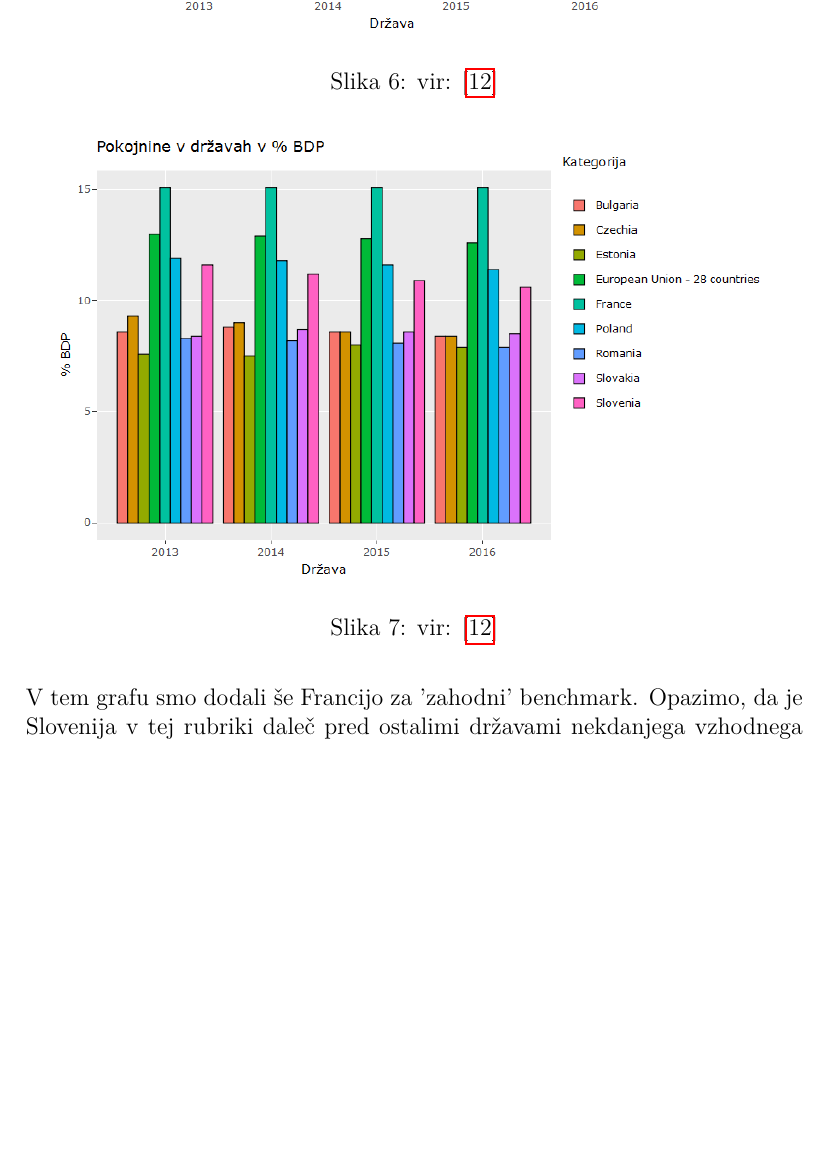
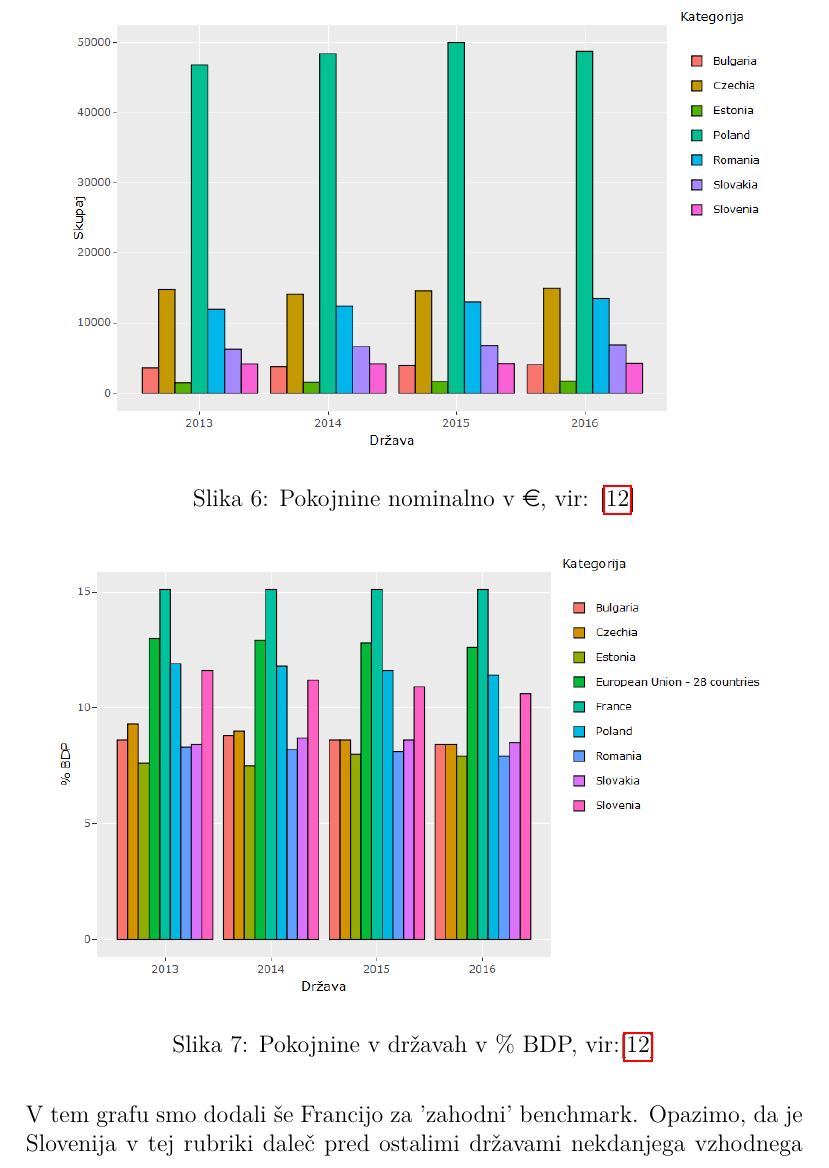
Before and after one commit to ines-silc/DIF-projekt, a LaTeX document (poročilo.tex): part of page 14 of 18, cut at the place of the change, the shorter picture padded with empty space. Compiled offline with pdfLaTeX.

Commit message:
grafi ok?

```diff
--- a/poročilo.tex
+++ b/poročilo.tex
@@ -209,7 +209,7 @@ Kot v prejšnjem poglavju bomo poleg Slovenije analizirali še pokojninske trans
 \begin{figure}[h!]
 \centering
 \includegraphics[width = 13 cm]{pokojnine_nominalno.png}
-\caption{vir: [\ref{Pokojninski transferji v državah}]}
+\caption{Pokojnine nominalno v \euro, vir: [\ref{Pokojninski transferji v državah}]}
 \label{Slika 6}
 \end{figure}
 
@@ -218,7 +218,7 @@ Res, da so nominalne številke pri analizi ponavadi brezpredmetne, vendar lahko
 \begin{figure}[h!]
 \centering
 \includegraphics[width = 13 cm]{pokojnine_bdp.png}
-\caption{vir: [\ref{Pokojninski transferji v državah}]}
+\caption{Pokojnine v državah v \% BDP, vir:[\ref{Pokojninski transferji v državah}]}
 \label{Slika 7}
 \end{figure}
 
```
Also changed, not shown: pokojnine_bdp.png, pokojnine_nominalno.png, poročilo.tex (6 more changed lines), 2 other files.
